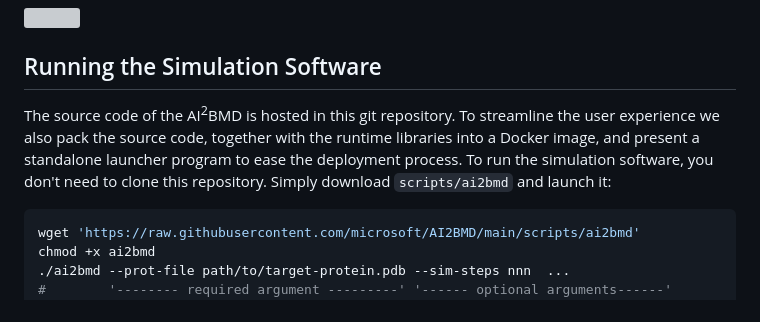
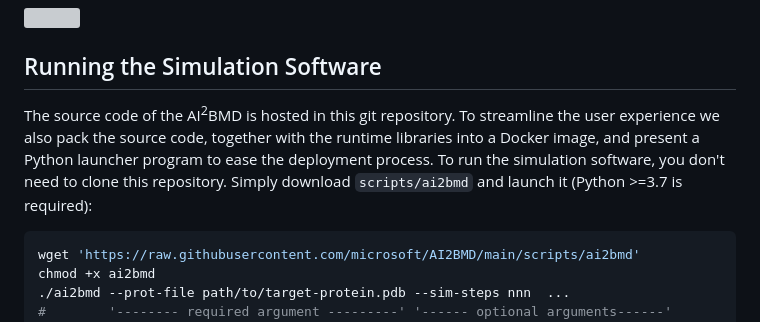
Before and after one commit to microsoft/AI2BMD, a Markdown page: README.md, the part around the change. GitHub-like rendering; grey boxes are pictures that could not be loaded.

````diff
--- a/README.md
+++ b/README.md
@@ -20,8 +20,8 @@ AI<sup>2</sup>BMD is a program for efficiently simulating protein molecular dyna
 
 ## Running the Simulation Software
 
-The source code of the AI<sup>2</sup>BMD is hosted in this git repository. To streamline the user experience we also pack the source code, together with the runtime libraries into a Docker image, and present a standalone launcher program to ease the deployment process.
-To run the simulation software, you don't need to clone this repository. Simply download `scripts/ai2bmd` and launch it:
+The source code of the AI<sup>2</sup>BMD is hosted in this git repository. To streamline the user experience we also pack the source code, together with the runtime libraries into a Docker image, and present a Python launcher program to ease the deployment process.
+To run the simulation software, you don't need to clone this repository. Simply download `scripts/ai2bmd` and launch it (Python >=3.7 is required):
 
 ```shell
 wget 'https://raw.githubusercontent.com/microsoft/AI2BMD/main/scripts/ai2bmd'
````
